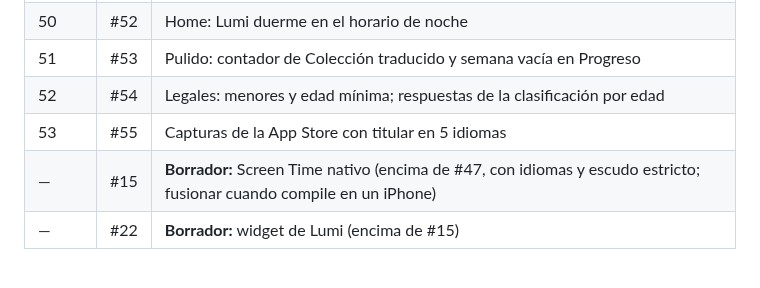
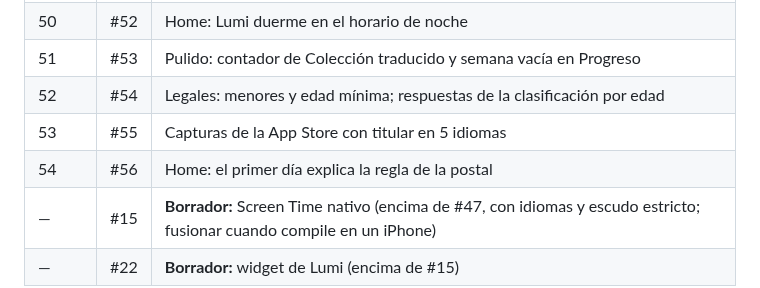
Before and after one commit to MniSantiago/Lumi, a Markdown page: PROCESO.md, the part around the change. Drawn GitHub-style; blank space fills up the shorter version.

Commit message:
PROCESO: añade #56 a la tabla de merges
Co-Authored-By: Claude Opus 5.5 <noreply@anthropic.com>
Claude-Session: https://claude.ai/code/session_011sBrLBaobHT4p4Jo64PZQL

```diff
--- a/PROCESO.md
+++ b/PROCESO.md
@@ -157,6 +157,7 @@ Están apilados: cada uno va encima del anterior. Al fusionar uno, GitHub cambia
 | 51 | #53 | Pulido: contador de Colección traducido y semana vacía en Progreso |
 | 52 | #54 | Legales: menores y edad mínima; respuestas de la clasificación por edad |
 | 53 | #55 | Capturas de la App Store con titular en 5 idiomas |
+| 54 | #56 | Home: el primer día explica la regla de la postal |
 | — | #15 | **Borrador:** Screen Time nativo (encima de #47, con idiomas y escudo estricto; fusionar cuando compile en un iPhone) |
 | — | #22 | **Borrador:** widget de Lumi (encima de #15) |
 
```
